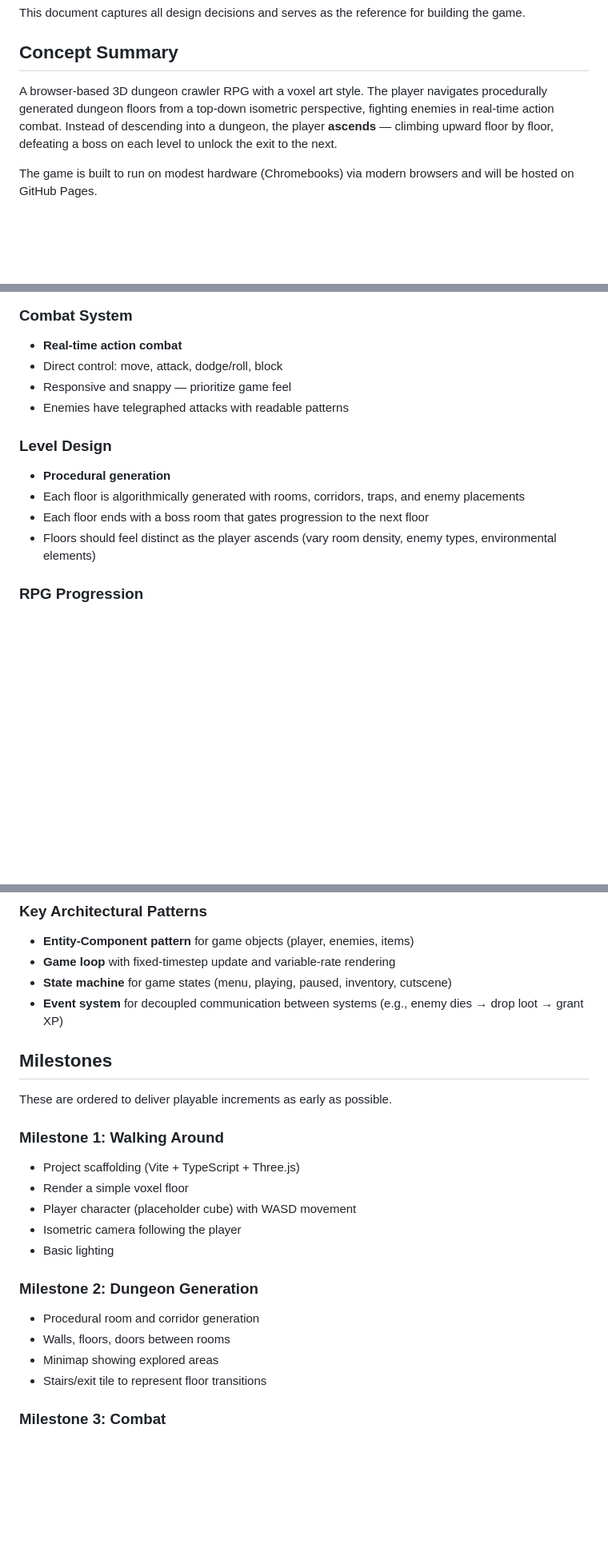
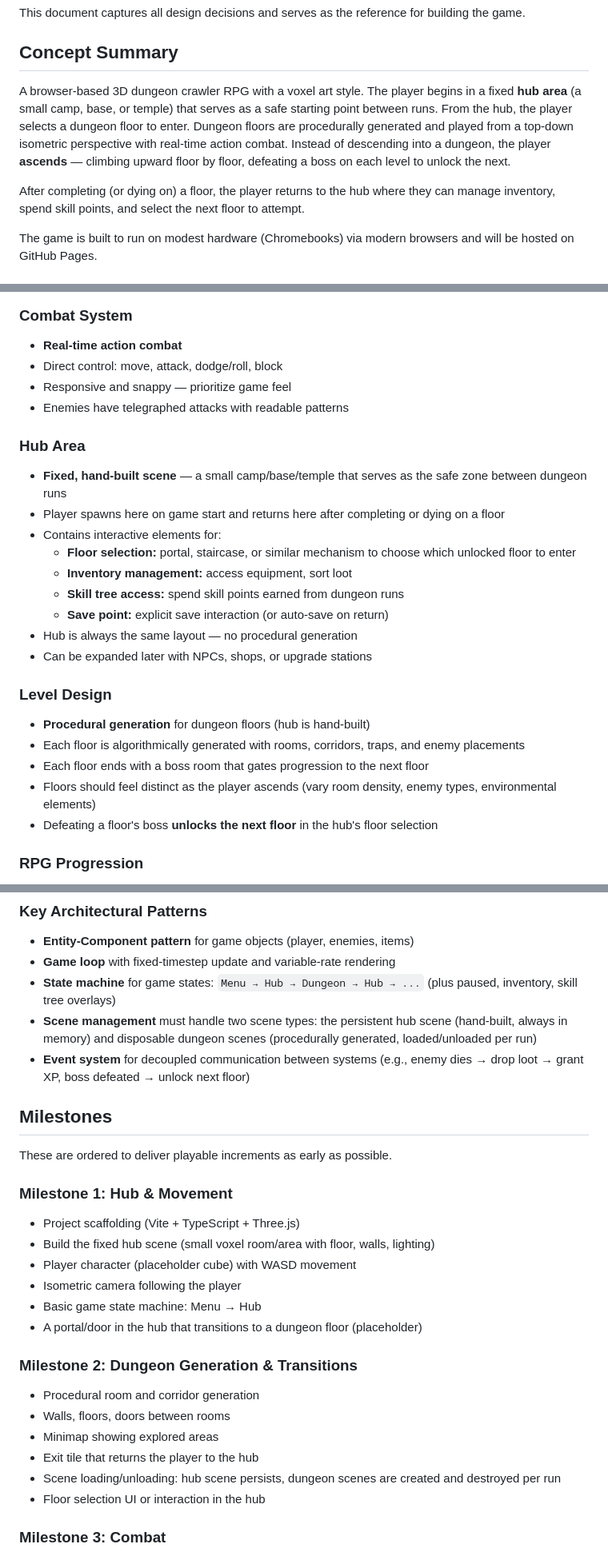
Before and after one commit to mttjohnson-bot/rhayzdpteq, a Markdown page: GAME_PLAN.md, 3 parts joined by grey strips. Shown at 80% size. GitHub-like rendering; blank space fills up the shorter version.

Commit message:
Add hub area concept to game plan and CLAUDE.md
The game now has a fixed, hand-built hub (camp/base/temple) as a
safe zone between dungeon runs. Players spawn in the hub, manage
inventory and skills, select a floor to attempt, and return to
the hub after completing or dying on a floor.

Key changes to the plan:
- Game flow: Menu → Hub → Dungeon → Hub (loop)
- Hub scene persists in memory; dungeon scenes are disposable
- Hub.ts added to planned project structure
- Milestones 1-2 updated to include hub from the start
- New open questions for death handling and hub features

https://claude.ai/code/session_01Vktna5YmYhBVM2zj7rXXtr

```diff
--- a/GAME_PLAN.md
+++ b/GAME_PLAN.md
@@ -4,7 +4,9 @@ This document captures all design decisions and serves as the reference for buil
 
 ## Concept Summary
 
-A browser-based 3D dungeon crawler RPG with a voxel art style. The player navigates procedurally generated dungeon floors from a top-down isometric perspective, fighting enemies in real-time action combat. Instead of descending into a dungeon, the player **ascends** — climbing upward floor by floor, defeating a boss on each level to unlock the exit to the next.
+A browser-based 3D dungeon crawler RPG with a voxel art style. The player begins in a fixed **hub area** (a small camp, base, or temple) that serves as a safe starting point between runs. From the hub, the player selects a dungeon floor to enter. Dungeon floors are procedurally generated and played from a top-down isometric perspective with real-time action combat. Instead of descending into a dungeon, the player **ascends** — climbing upward floor by floor, defeating a boss on each level to unlock the next.
+
+After completing (or dying on) a floor, the player returns to the hub where they can manage inventory, spend skill points, and select the next floor to attempt.
 
 The game is built to run on modest hardware (Chromebooks) via modern browsers and will be hosted on GitHub Pages.
 
@@ -32,11 +34,23 @@ The game is built to run on modest hardware (Chromebooks) via modern browsers an
 - Responsive and snappy — prioritize game feel
 - Enemies have telegraphed attacks with readable patterns
 
+### Hub Area
+- **Fixed, hand-built scene** — a small camp/base/temple that serves as the safe zone between dungeon runs
+- Player spawns here on game start and returns here after completing or dying on a floor
+- Contains interactive elements for:
+  - **Floor selection:** portal, staircase, or similar mechanism to choose which unlocked floor to enter
+  - **Inventory management:** access equipment, sort loot
+  - **Skill tree access:** spend skill points earned from dungeon runs
+  - **Save point:** explicit save interaction (or auto-save on return)
+- Hub is always the same layout — no procedural generation
+- Can be expanded later with NPCs, shops, or upgrade stations
+
 ### Level Design
-- **Procedural generation**
+- **Procedural generation** for dungeon floors (hub is hand-built)
 - Each floor is algorithmically generated with rooms, corridors, traps, and enemy placements
 - Each floor ends with a boss room that gates progression to the next floor
 - Floors should feel distinct as the player ascends (vary room density, enemy types, environmental elements)
+- Defeating a floor's boss **unlocks the next floor** in the hub's floor selection
 
 ### RPG Progression
 - **Skill tree + loot system**
@@ -117,25 +132,29 @@ The game is built to run on modest hardware (Chromebooks) via modern browsers an
 
 - **Entity-Component pattern** for game objects (player, enemies, items)
 - **Game loop** with fixed-timestep update and variable-rate rendering
-- **State machine** for game states (menu, playing, paused, inventory, cutscene)
-- **Event system** for decoupled communication between systems (e.g., enemy dies → drop loot → grant XP)
+- **State machine** for game states: `Menu → Hub → Dungeon → Hub → ...` (plus paused, inventory, skill tree overlays)
+- **Scene management** must handle two scene types: the persistent hub scene (hand-built, always in memory) and disposable dungeon scenes (procedurally generated, loaded/unloaded per run)
+- **Event system** for decoupled communication between systems (e.g., enemy dies → drop loot → grant XP, boss defeated → unlock next floor)
 
 ## Milestones
 
 These are ordered to deliver playable increments as early as possible.
 
-### Milestone 1: Walking Around
+### Milestone 1: Hub & Movement
 - Project scaffolding (Vite + TypeScript + Three.js)
-- Render a simple voxel floor
+- Build the fixed hub scene (small voxel room/area with floor, walls, lighting)
 - Player character (placeholder cube) with WASD movement
 - Isometric camera following the player
-- Basic lighting
+- Basic game state machine: Menu → Hub
+- A portal/door in the hub that transitions to a dungeon floor (placeholder)
 
-### Milestone 2: Dungeon Generation
+### Milestone 2: Dungeon Generation & Transitions
 - Procedural room and corridor generation
 - Walls, floors, doors between rooms
 - Minimap showing explored areas
-- Stairs/exit tile to represent floor transitions
+- Exit tile that returns the player to the hub
+- Scene loading/unloading: hub scene persists, dungeon scenes are created and destroyed per run
+- Floor selection UI or interaction in the hub
 
 ### Milestone 3: Combat
 - Basic melee attack with hit detection
```
Also changed, not shown: other parts of GAME_PLAN.md (+5 -3 lines), CLAUDE.md (+3 -1 lines).
